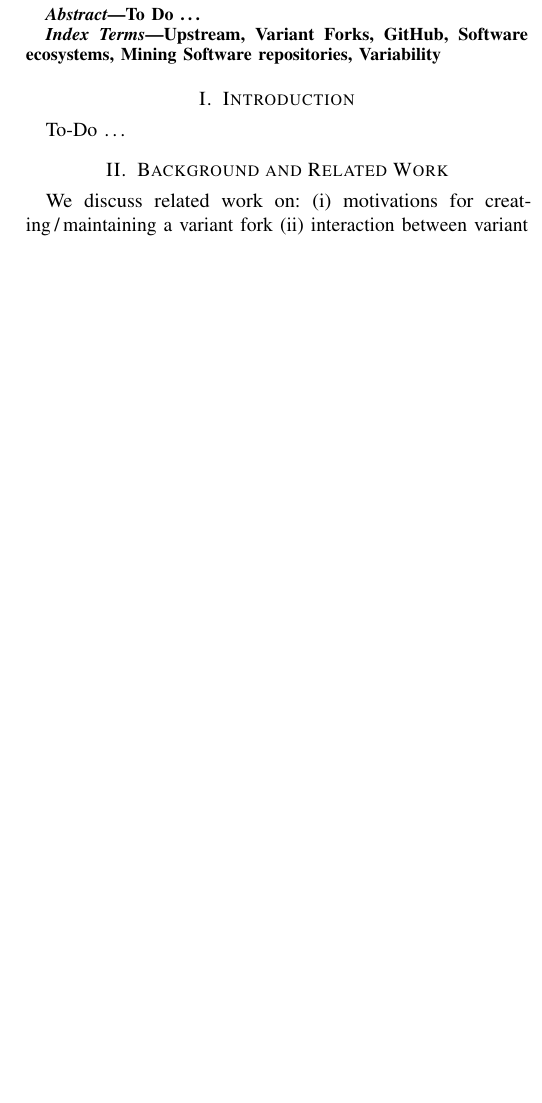
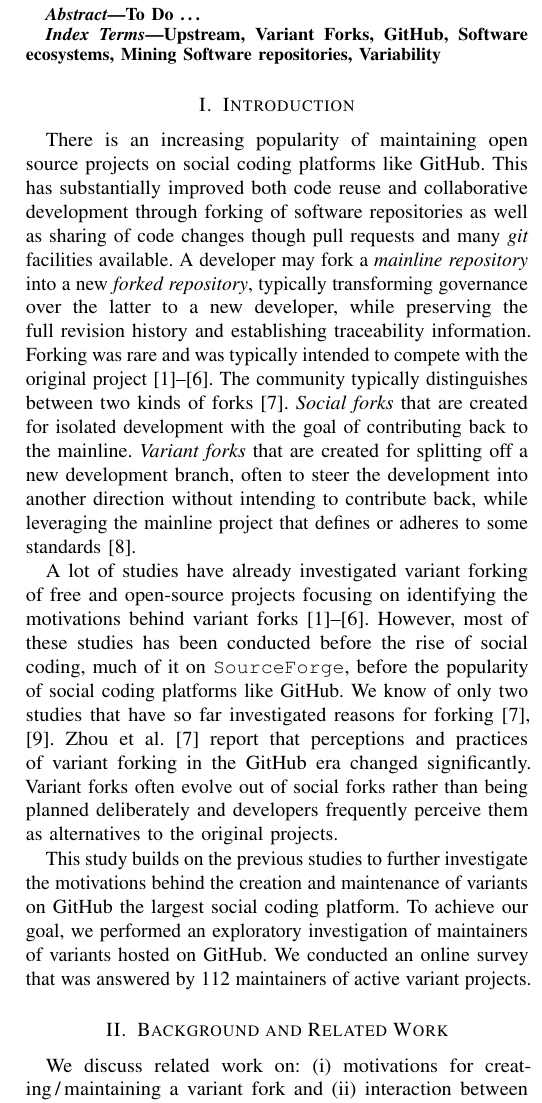
Before and after one commit to johnxu21/variants_motivations, a LaTeX paper (0main.tex, which reads 1intro.tex, 2background_and_related_work.tex): part of one column of page 1 of 10 before the commit and part of one column of page 1 of 11 after it, cut so that both start at the same text, the shorter picture padded with empty space. Compiled offline with pdfLaTeX.

Commit message:
introduction

```diff
--- a/0main.tex
+++ b/0main.tex
@@ -47,6 +47,7 @@
 \newcommand{\ad}[1]{{\textsf{AD}[\smaller\sffamily\color{violet} #1}]}
 \newcommand{\cd}[1]{{\textsf{CR}[\smaller\sffamily\color{cyan} #1}]}
 
+\newcommand{\git}{\textit{git}\xspace}
 \newcommand{\rqOne}{$RQ_1$ Do the variant forks and their upstream counterparts have common maintainers?}
 \newcommand{\rqOneOne}{$RQ_{1.1}$ \emph{How many of the original developers of the mainline maintained the variant in its first 6 months?}}
 \newcommand{\rqOneTwo}{$RQ_{1.2}$ \emph{Do the variant and mainline have common active maintainers?}}
--- a/1intro.tex
+++ b/1intro.tex
@@ -1,3 +1,16 @@
 \section{Introduction}
 \label{sec:intro}
-To-Do \ldots
+There is an increasing popularity of maintaining open source projects on social coding platforms like \gh. This has substantially improved both code reuse and collaborative development through forking of software repositories as well as sharing of code changes though pull requests and many \git facilities available.
+A developer may fork a \textit{mainline repository}
+%\textit{A}
+into a new \textit{forked repository}, typically transforming governance over the latter to a new developer, while preserving the full revision history and establishing traceability information.
+Forking was rare and was typically intended to compete with the original project~\cite{Linus:2012Perspectives,Gregorio:2012,Viseur:2012Forks,Linus:2013CodeForking,Linus:2011ToFork,Gamalielsson:2014Sustainability}.
+The community typically distinguishes between two kinds of forks~\cite{Zhou:2020}.
+\textit{Social forks} that are created for isolated development with the goal of contributing back to the mainline. \textit{Variant forks} that are created for splitting off a new development branch, often to steer the development into another direction without intending to contribute back, while leveraging the mainline project that defines or adheres to some standards~\cite{sung:ICSE:2020}.
+
+A lot of studies have already investigated variant forking of free and open-source projects focusing on identifying the motivations behind variant forks~\cite{Linus:2012Perspectives,Gregorio:2012,Viseur:2012Forks,Linus:2013CodeForking,Linus:2011ToFork,Gamalielsson:2014Sustainability}. However, most of these studies has been conducted before the rise of social coding, much of it on \texttt{SourceForge}, before the popularity of social coding platforms like \gh.
+We know of only two studies that have so far investigated reasons for forking~\cite{businge:2018icsme,Zhou:2020}. Zhou et al.~\cite{Zhou:2020} report that perceptions and practices of variant forking in the \gh era changed significantly. Variant forks often evolve out of social forks rather than being planned deliberately and developers frequently perceive them as alternatives to the original projects.
+
+This study builds on the previous studies to further investigate the motivations behind the creation and maintenance of variants on \gh the largest social coding platform. To achieve our goal, we performed an exploratory investigation of maintainers of variants hosted on \gh. We conducted an online survey that was answered by 112 maintainers of active variant projects.
+
+\nd
--- a/2background_and_related_work.tex
+++ b/2background_and_related_work.tex
@@ -1,12 +1,12 @@
 \section{Background and Related Work}
 \label{sec:background}
-We discuss related work on: (i) motivations for creating\,/\,maintaining a variant fork (ii) interaction between variant fork and mainline, and (iii) general studies on variant forking.
+We discuss related work on: (i) motivations for creating\,/\,maintaining a variant fork and (ii) interaction between variant fork and mainline%, and (iii) general studies on variant forking.
 
 \subsection{Motivations for creating\,/\,maintaining a variant fork}
 \label{sec:motivations}
 There are existing studies that have investigated motivations for creating\,/\,maintaining variant forks. However, most of these studies were carried out in the pre-\gh days of \texttt{SourceForge}, before the advent of social coding environment~\cite{Linus:2012Perspectives,Gregorio:2012,Viseur:2012Forks,Linus:2013CodeForking,Laurent:2008,Linus:2011ToFork}. While studies reports controversial perceptions around variant forks in the pre-\gh days~\cite{Chua:Forking:2017,Dixion:2009Forks,Ernst:2010,Linus:2011ToFork,Linus:2014Hackers,Raymond:Cathedral:2001}, Zhou et al.~\cite{Zhou:2020} reports that these perceptions have changed with the advent of \gh. Jiang et al.~\cite{Lo:2017} state that, although forking is controversial in traditional open source software (OSS) community, it is encouraged and is a built-in feature in \gh. Jiang et al. ~\cite{Lo:2017} further report that developers fork repositories to submit pull requests, fix bugs, add new features and keep copies (these of forks are called social forks). Zhou et al.~\cite{Zhou:2020} also report that most variant forks start as social forks.
 Robles and Gonz{\'a}lez-Barahona~\cite{Gregorio:2012} carried out a comprehensive study on a carefully filtered list of 220 potential forks that were referenced on Wikipedia. The authors assumed that a fork is significant if a reference to it appears in the English Wikipedia.
-Across both these studies, the most commonly identified reasons for creating variant forks were:
+There are quite a number of identified reasons for creating variant in literature, however in this study we are only interested in those where both the mainline and variant co-evolve together. Below we present the reported reasons.
 
 \begin{list}{$\circ$}{}
    \item \textit{Technical reasons.} refer to adding or focusing content---for instance, when a developer wants to include a new feature in the mainline, but the mainline developers are reluctant to do so. An example is \texttt{Poppler} a fork of \texttt{xpdf}~\cite{Gregorio:2012}. \texttt{Poppler} is a customized version of \texttt{xpdf} with the use of the poppler library~\cite{poppler}.
```
Also changed, not shown: 2background_and_related_work.tex (4 more changed lines).
